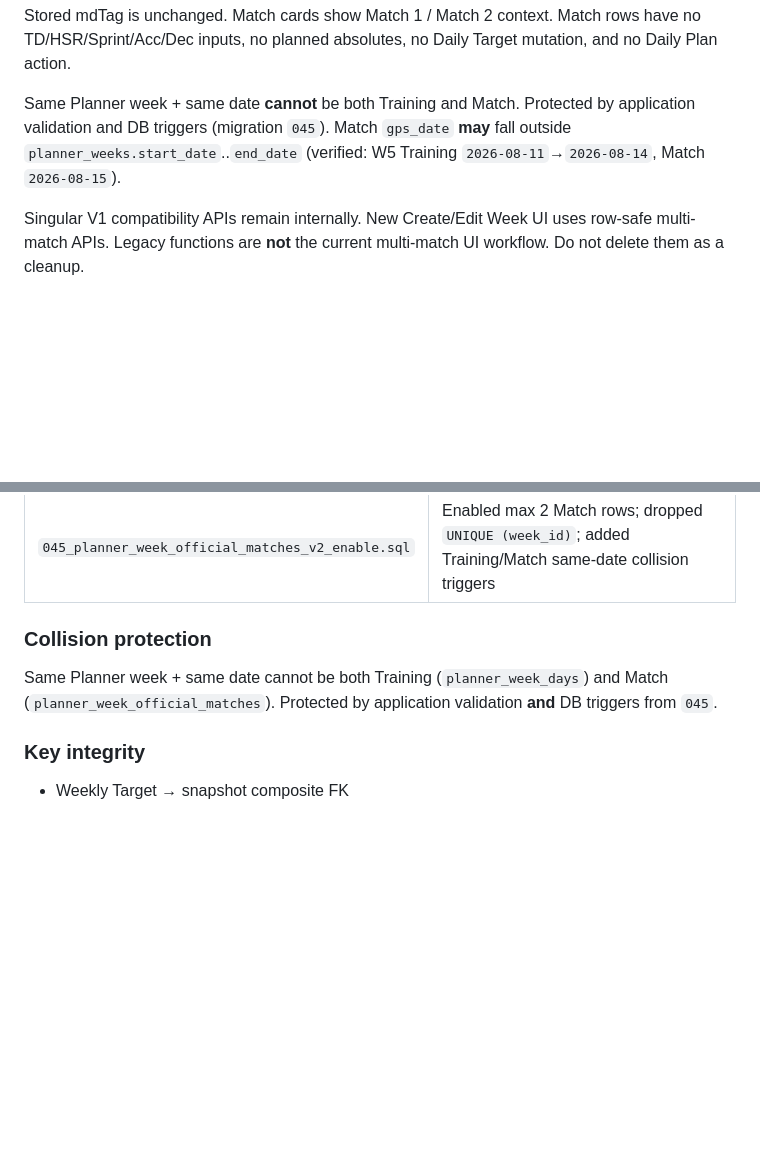
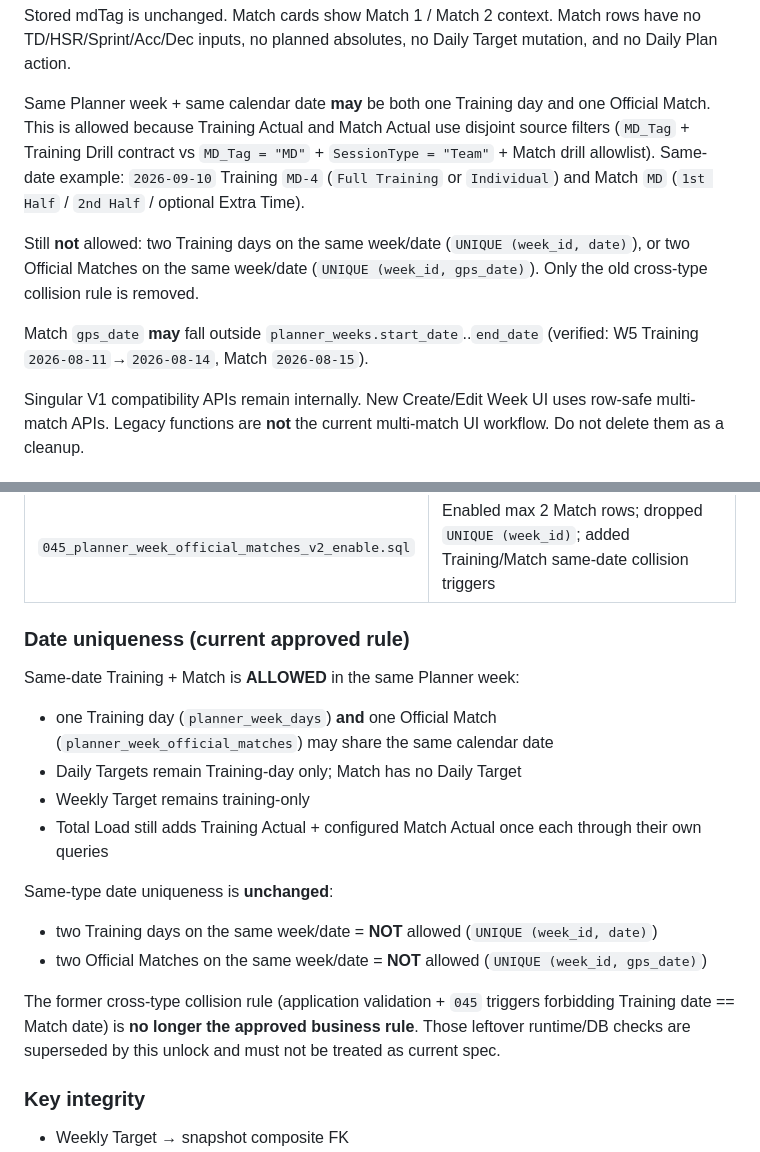
Before and after one commit to santatamas8-gif/ST-app, a Markdown page: docs/GPS_LOAD_PLANNER_MASTER_SPEC.md, 2 parts joined by grey strips. Drawn GitHub-style; blank space fills up the shorter version.

Commit message:
docs: allow same-day training and match
Co-authored-by: Cursor <cursoragent@cursor.com>

```diff
--- a/docs/GPS_LOAD_PLANNER_MASTER_SPEC.md
+++ b/docs/GPS_LOAD_PLANNER_MASTER_SPEC.md
@@ -815,7 +815,11 @@ The Planning week-days UI merges Training + Match rows **chronologically for dis
 
 Stored mdTag is unchanged. Match cards show Match 1 / Match 2 context. Match rows have no TD/HSR/Sprint/Acc/Dec inputs, no planned absolutes, no Daily Target mutation, and no Daily Plan action.
 
-Same Planner week + same date **cannot** be both Training and Match. Protected by application validation and DB triggers (migration `045`). Match `gps_date` **may** fall outside `planner_weeks.start_date`..`end_date` (verified: W5 Training `2026-08-11`→`2026-08-14`, Match `2026-08-15`).
+Same Planner week + same calendar date **may** be both one Training day and one Official Match. This is allowed because Training Actual and Match Actual use disjoint source filters (`MD_Tag` + Training Drill contract vs `MD_Tag = "MD"` + `SessionType = "Team"` + Match drill allowlist). Same-date example: `2026-09-10` Training `MD-4` (`Full Training` or `Individual`) and Match `MD` (`1st Half` / `2nd Half` / optional Extra Time).
+
+Still **not** allowed: two Training days on the same week/date (`UNIQUE (week_id, date)`), or two Official Matches on the same week/date (`UNIQUE (week_id, gps_date)`). Only the old cross-type collision rule is removed.
+
+Match `gps_date` **may** fall outside `planner_weeks.start_date`..`end_date` (verified: W5 Training `2026-08-11`→`2026-08-14`, Match `2026-08-15`).
 
 Singular V1 compatibility APIs remain internally. New Create/Edit Week UI uses row-safe multi-match APIs. Legacy functions are **not** the current multi-match UI workflow. Do not delete them as a cleanup.
 
@@ -1416,9 +1420,21 @@ The old `UNIQUE (week_id)` one-row-per-week constraint was **removed by migratio
 | `044_planner_week_official_matches_v2_prep.sql` | Multi-match schema preparation (`match_order`, `md_tag`; still one row per week) |
 | `045_planner_week_official_matches_v2_enable.sql` | Enabled max 2 Match rows; dropped `UNIQUE (week_id)`; added Training/Match same-date collision triggers |
 
-### Collision protection
-
-Same Planner week + same date cannot be both Training (`planner_week_days`) and Match (`planner_week_official_matches`). Protected by application validation **and** DB triggers from `045`.
+### Date uniqueness (current approved rule)
+
+Same-date Training + Match is **ALLOWED** in the same Planner week:
+
+- one Training day (`planner_week_days`) **and** one Official Match (`planner_week_official_matches`) may share the same calendar date
+- Daily Targets remain Training-day only; Match has no Daily Target
+- Weekly Target remains training-only
+- Total Load still adds Training Actual + configured Match Actual once each through their own queries
+
+Same-type date uniqueness is **unchanged**:
+
+- two Training days on the same week/date = **NOT** allowed (`UNIQUE (week_id, date)`)
+- two Official Matches on the same week/date = **NOT** allowed (`UNIQUE (week_id, gps_date)`)
+
+The former cross-type collision rule (application validation + `045` triggers forbidding Training date == Match date) is **no longer the approved business rule**. Those leftover runtime/DB checks are superseded by this unlock and must not be treated as current spec.
 
 ### Key integrity
 
```
